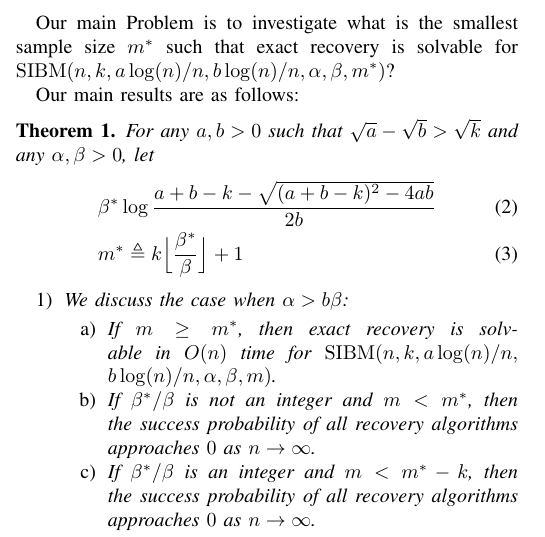
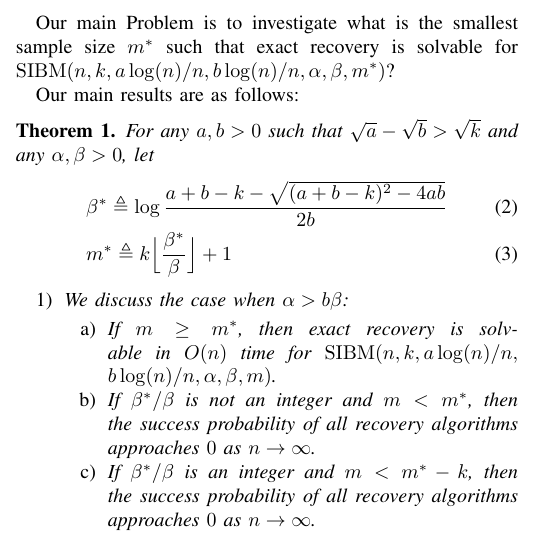
Before and after one commit to zhaofeng-shu33/SIBM, a LaTeX paper (main.tex): part of one column of page 2 of 5, cut so that both start at the same text. Compiled offline with pdfLaTeX.

Commit message:
add back triangle eq

```diff
--- a/main.tex
+++ b/main.tex
@@ -154,7 +154,7 @@ Our main results are as follows:
 \begin{theorem} \label{thm:wt1}
 For any $a,b> 0$ such that $\sqrt{a}-\sqrt{b}> \sqrt{k}$ and any $\alpha,\beta>0$, let
 \begin{align} \label{eq:defstar}
-&\beta^\ast
+&\beta^\ast \triangleq
 \log\frac{a+b-k-\sqrt{(a+b-k)^2-4ab}}{2 b}  \\
 &m^\ast \triangleq k \Big\lfloor \frac{\beta^\ast}{\beta} \Big\rfloor +1
 \end{align}
```
